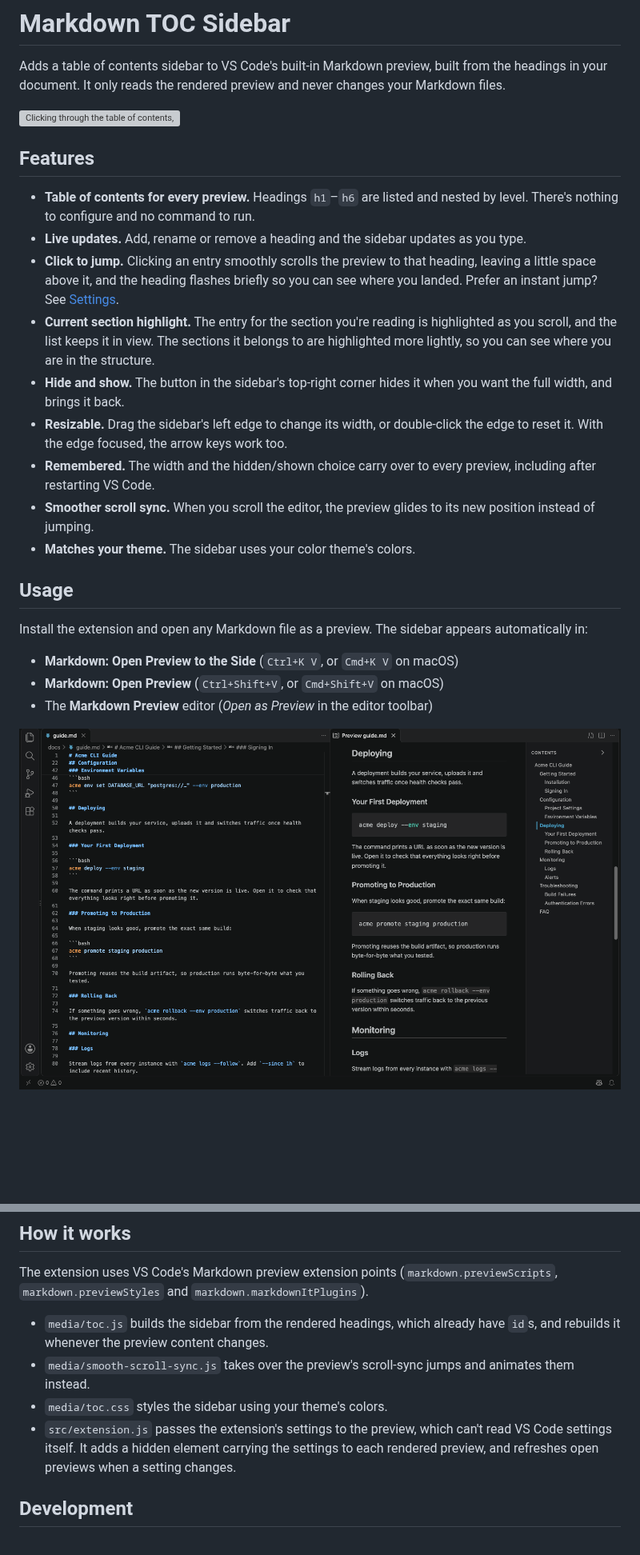
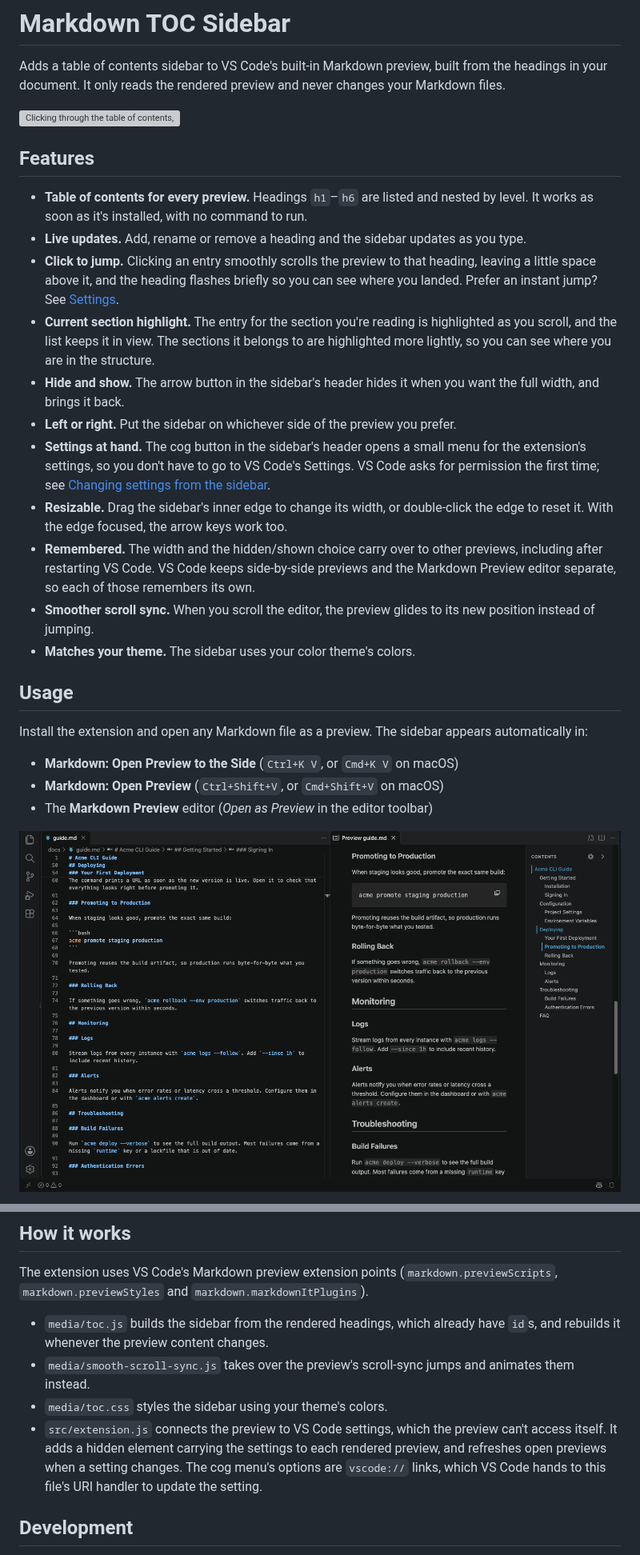
Before and after one commit to mackans95/markdown-toc-sidebar, a Markdown page: README.md, 2 parts joined by grey strips. Shown at 80% size. GitHub-like rendering; pictures changed too: images/side-by-side.png; blank space fills up the shorter version; grey boxes are pictures that could not be loaded.

```diff
--- a/README.md
+++ b/README.md
@@ -6,13 +6,15 @@ Adds a table of contents sidebar to VS Code's built-in Markdown preview, built f
 
 ## Features
 
-- **Table of contents for every preview.** Headings `h1`–`h6` are listed and nested by level. There's nothing to configure and no command to run.
+- **Table of contents for every preview.** Headings `h1`–`h6` are listed and nested by level. It works as soon as it's installed, with no command to run.
 - **Live updates.** Add, rename or remove a heading and the sidebar updates as you type.
 - **Click to jump.** Clicking an entry smoothly scrolls the preview to that heading, leaving a little space above it, and the heading flashes briefly so you can see where you landed. Prefer an instant jump? See [Settings](#settings).
 - **Current section highlight.** The entry for the section you're reading is highlighted as you scroll, and the list keeps it in view. The sections it belongs to are highlighted more lightly, so you can see where you are in the structure.
-- **Hide and show.** The button in the sidebar's top-right corner hides it when you want the full width, and brings it back.
-- **Resizable.** Drag the sidebar's left edge to change its width, or double-click the edge to reset it. With the edge focused, the arrow keys work too.
-- **Remembered.** The width and the hidden/shown choice carry over to every preview, including after restarting VS Code.
+- **Hide and show.** The arrow button in the sidebar's header hides it when you want the full width, and brings it back.
+- **Left or right.** Put the sidebar on whichever side of the preview you prefer.
+- **Settings at hand.** The cog button in the sidebar's header opens a small menu for the extension's settings, so you don't have to go to VS Code's Settings. VS Code asks for permission the first time; see [Changing settings from the sidebar](#changing-settings-from-the-sidebar).
+- **Resizable.** Drag the sidebar's inner edge to change its width, or double-click the edge to reset it. With the edge focused, the arrow keys work too.
+- **Remembered.** The width and the hidden/shown choice carry over to other previews, including after restarting VS Code. VS Code keeps side-by-side previews and the Markdown Preview editor separate, so each of those remembers its own.
 - **Smoother scroll sync.** When you scroll the editor, the preview glides to its new position instead of jumping.
 - **Matches your theme.** The sidebar uses your color theme's colors.
 
@@ -65,7 +93,7 @@ The extension uses VS Code's Markdown preview extension points (`markdown.previe
 - `media/toc.js` builds the sidebar from the rendered headings, which already have `id`s, and rebuilds it whenever the preview content changes.
 - `media/smooth-scroll-sync.js` takes over the preview's scroll-sync jumps and animates them instead.
 - `media/toc.css` styles the sidebar using your theme's colors.
-- `src/extension.js` passes the extension's settings to the preview, which can't read VS Code settings itself. It adds a hidden element carrying the settings to each rendered preview, and refreshes open previews when a setting changes.
+- `src/extension.js` connects the preview to VS Code settings, which the preview can't access itself. It adds a hidden element carrying the settings to each rendered preview, and refreshes open previews when a setting changes. The cog menu's options are `vscode://` links, which VS Code hands to this file's URI handler to update the setting.
 
 ## Development
 
```
Also changed, not shown: other parts of README.md (+30 -4 lines), CHANGELOG.md (+2 -0 lines), images/allow-uri-prompt.png (added), images/markdown-preview.png, images/settings-menu.png (added), 5 other files.
